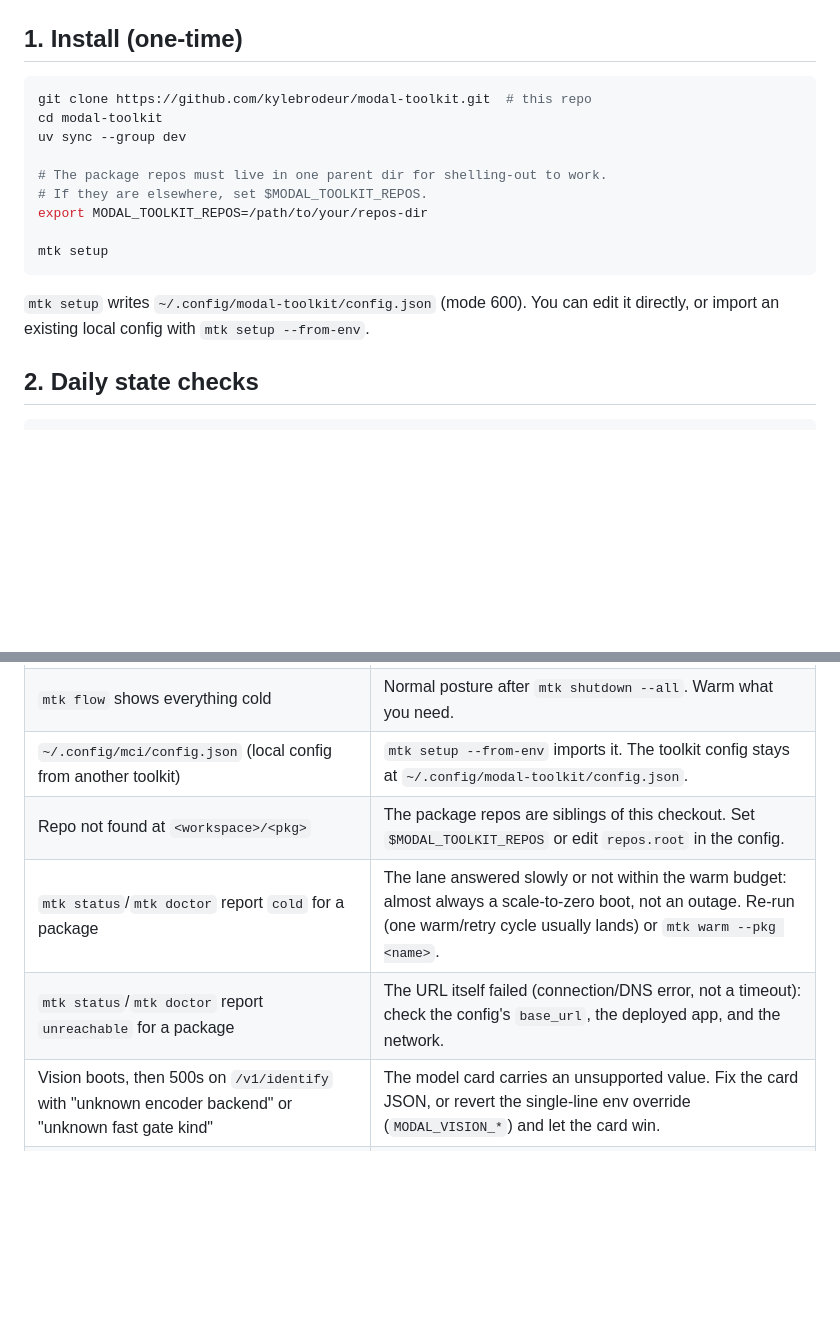
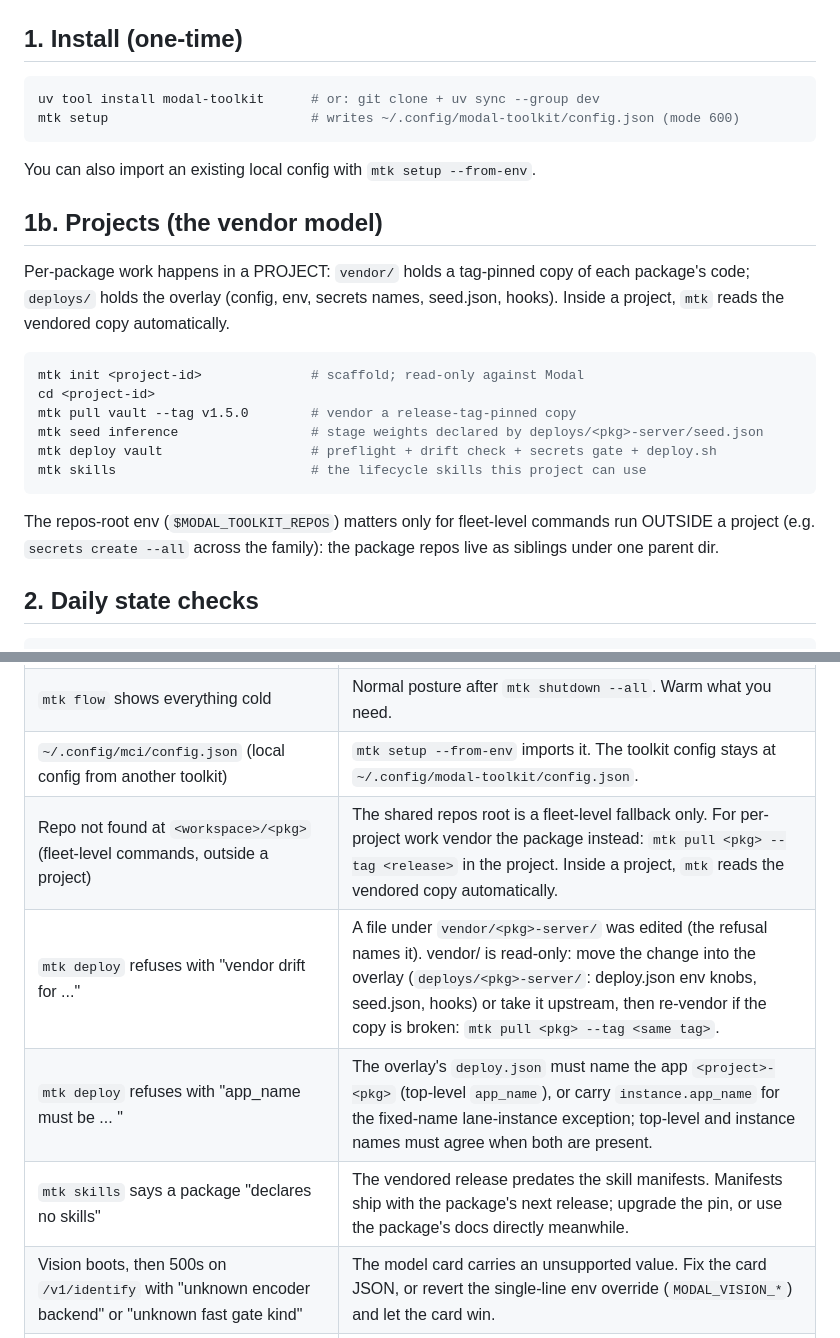
Before and after one commit to kylebrodeur/modal-toolkit, a Markdown page: docs/RUNBOOK.md, 2 parts joined by grey strips. GitHub-like rendering; blank space fills up the shorter version.

Commit message:
docs(runbook): vendor-model install + projects section; troubleshooting rows for drift, app-name, and skills

````diff
--- a/docs/RUNBOOK.md
+++ b/docs/RUNBOOK.md
@@ -30,19 +30,31 @@ this costing me idle?", "stop everything".
 ## 1. Install (one-time)
 
 ```bash
-git clone https://github.com/kylebrodeur/modal-toolkit.git  # this repo
-cd modal-toolkit
-uv sync --group dev
-
-# The package repos must live in one parent dir for shelling-out to work.
-# If they are elsewhere, set $MODAL_TOOLKIT_REPOS.
-export MODAL_TOOLKIT_REPOS=/path/to/your/repos-dir
-
-mtk setup
+uv tool install modal-toolkit      # or: git clone + uv sync --group dev
+mtk setup                          # writes ~/.config/modal-toolkit/config.json (mode 600)
 ```
 
-`mtk setup` writes `~/.config/modal-toolkit/config.json` (mode 600). You can
-edit it directly, or import an existing local config with `mtk setup --from-env`.
+You can also import an existing local config with `mtk setup --from-env`.
+
+## 1b. Projects (the vendor model)
+
+Per-package work happens in a PROJECT: `vendor/` holds a tag-pinned copy of
+each package's code; `deploys/` holds the overlay (config, env, secrets
+names, seed.json, hooks). Inside a project, `mtk` reads the vendored copy
+automatically.
+
+```bash
+mtk init <project-id>              # scaffold; read-only against Modal
+cd <project-id>
+mtk pull vault --tag v1.5.0        # vendor a release-tag-pinned copy
+mtk seed inference                 # stage weights declared by deploys/<pkg>-server/seed.json
+mtk deploy vault                   # preflight + drift check + secrets gate + deploy.sh
+mtk skills                         # the lifecycle skills this project can use
+```
+
+The repos-root env (`$MODAL_TOOLKIT_REPOS`) matters only for fleet-level
+commands run OUTSIDE a project (e.g. `secrets create --all` across the
+family): the package repos live as siblings under one parent dir.
 
 ## 2. Daily state checks
 
@@ -163,9 +175,10 @@ broken lane hook never takes down the host.
 | `mtk doctor` reports `unhealthy` for a package | The URL is reachable but not 200: check the package's own auth token and that the deployed alias matches the config. |
 | `mtk flow` shows everything cold | Normal posture after `mtk shutdown --all`. Warm what you need. |
 | `~/.config/mci/config.json` (local config from another toolkit) | `mtk setup --from-env` imports it. The toolkit config stays at `~/.config/modal-toolkit/config.json`. |
-| Repo not found at `<workspace>/<pkg>` | The package repos are siblings of this checkout. Set `$MODAL_TOOLKIT_REPOS` or edit `repos.root` in the config. |
-| `mtk status`/`mtk doctor` report `cold` for a package | The lane answered slowly or not within the warm budget: almost always a scale-to-zero boot, not an outage. Re-run (one warm/retry cycle usually lands) or `mtk warm --pkg <name>`. |
-| `mtk status`/`mtk doctor` report `unreachable` for a package | The URL itself failed (connection/DNS error, not a timeout): check the config's `base_url`, the deployed app, and the network. |
+| Repo not found at `<workspace>/<pkg>` (fleet-level commands, outside a project) | The shared repos root is a fleet-level fallback only. For per-project work vendor the package instead: `mtk pull <pkg> --tag <release>` in the project. Inside a project, `mtk` reads the vendored copy automatically. |
+| `mtk deploy` refuses with "vendor drift for ..." | A file under `vendor/<pkg>-server/` was edited (the refusal names it). vendor/ is read-only: move the change into the overlay (`deploys/<pkg>-server/`: deploy.json env knobs, seed.json, hooks) or take it upstream, then re-vendor if the copy is broken: `mtk pull <pkg> --tag <same tag>`. |
+| `mtk deploy` refuses with "app_name must be ... " | The overlay's `deploy.json` must name the app `<project>-<pkg>` (top-level `app_name`), or carry `instance.app_name` for the fixed-name lane-instance exception; top-level and instance names must agree when both are present. |
+| `mtk skills` says a package "declares no skills" | The vendored release predates the skill manifests. Manifests ship with the package's next release; upgrade the pin, or use the package's docs directly meanwhile. |
 | Vision boots, then 500s on `/v1/identify` with "unknown encoder backend" or "unknown fast gate kind" | The model card carries an unsupported value. Fix the card JSON, or revert the single-line env override (`MODAL_VISION_*`) and let the card win. |
 | Vision classifies wrong after a model swap | The prompt template and similarity/reference constants are model-specific: copy them from the model card you switched *from*, then re-calibrate. See `registry/README.md` in the vision repo. |
 
````
